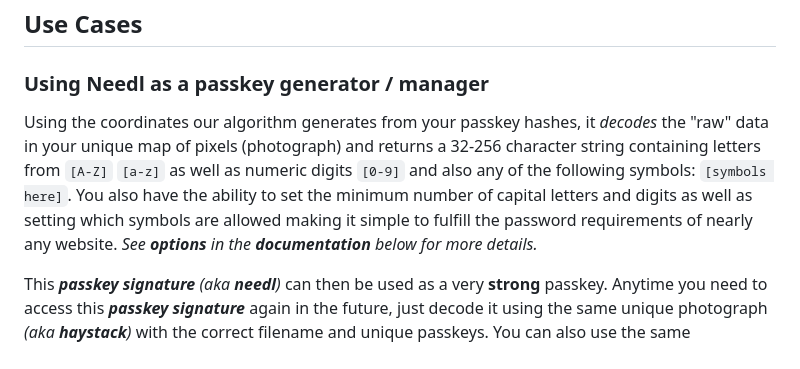
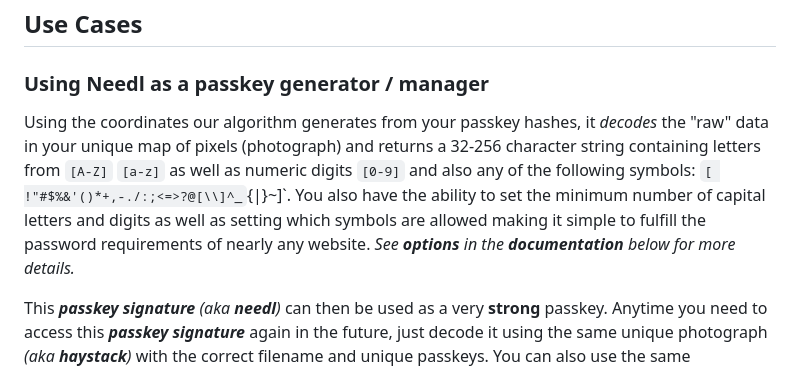
Before and after one commit to jessiepdx/needl.js, a Markdown page: README.md, the part around the change. Drawn GitHub-style.

Commit message:
Update README.md
Updated the symbols allowed

```diff
--- a/README.md
+++ b/README.md
@@ -15,7 +15,7 @@ It is only by using the same four unique pieces of data can you retrieve the hid
 
 ## Use Cases
 ### **Using Needl as a passkey generator / manager**
-Using the coordinates our algorithm generates from your passkey hashes, it _decodes_ the "raw" data in your unique map of pixels (photograph) and returns a 32-256 character string containing letters from `[A-Z]` `[a-z]` as well as numeric digits `[0-9]` and also any of the following symbols:  `[symbols here]`. You also have the ability to set the minimum number of capital letters and digits as well as setting which symbols are allowed making it simple to fulfill the password requirements of nearly any website. _See **options** in the **documentation** below for more details._
+Using the coordinates our algorithm generates from your passkey hashes, it _decodes_ the "raw" data in your unique map of pixels (photograph) and returns a 32-256 character string containing letters from `[A-Z]` `[a-z]` as well as numeric digits `[0-9]` and also any of the following symbols:  `[ !"#$%&'()*+,-./:;<=>?@[\\]^_`{|}~]`. You also have the ability to set the minimum number of capital letters and digits as well as setting which symbols are allowed making it simple to fulfill the password requirements of nearly any website. _See **options** in the **documentation** below for more details._
 
 This _**passkey signature** (aka **needl**)_ can then be used as a very **strong** passkey. Anytime you need to access this _**passkey signature**_ again in the future, just decode it using the same unique photograph _(aka **haystack**)_ with the correct filename and unique passkeys. You can also use the same photograph and change just one key and get a completely different _**passkey signature**_ -- meaning you can use a **single** photo for all of your passkeys.
 
```
